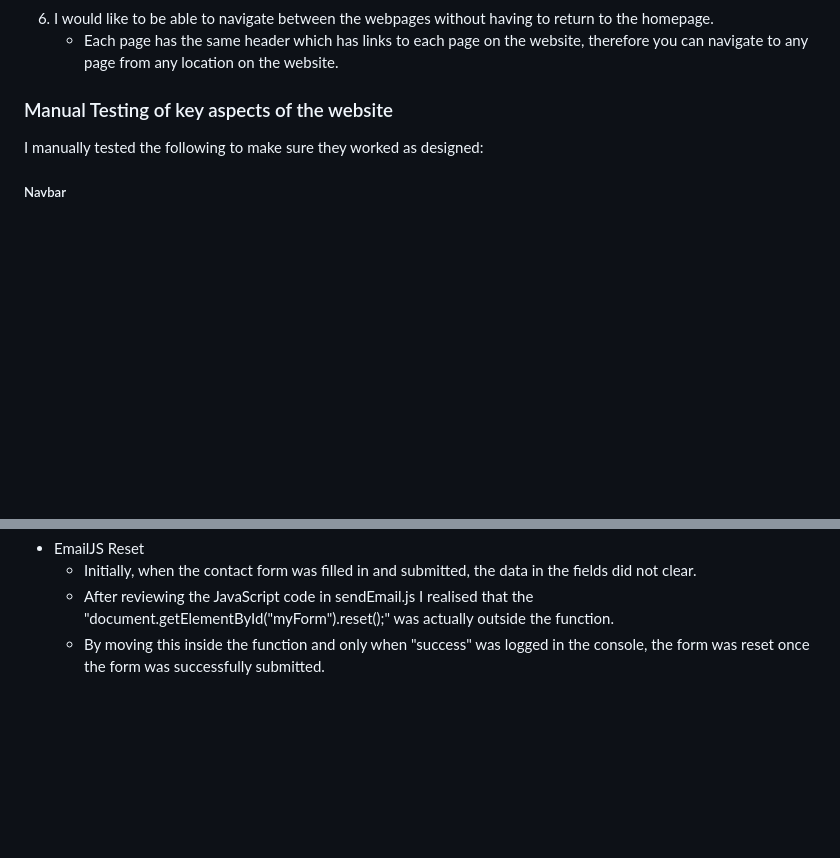
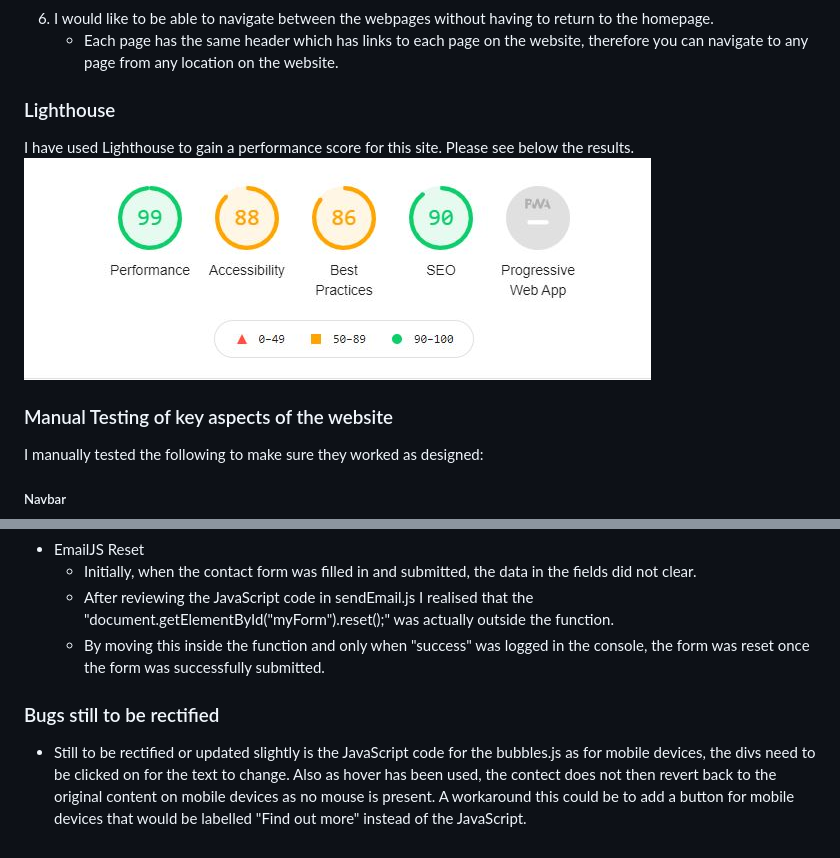
Before and after one commit to Code-Institute-Submissions/Down-The-Rabbit-Hole, a Markdown page: testing.md, 2 parts joined by grey strips. Drawn GitHub-style; pictures changed too: assets/images/Lighthouse.JPG (added); blank space fills up the shorter version.

```diff
--- a/testing.md
+++ b/testing.md
@@ -32,6 +32,10 @@
 <li>Each page has the same header which has links to each page on the website, therefore you can navigate to any page from any location on the website.</li>
 </ul>
 </ol>
+
+<h3>Lighthouse</h3>
+I have used Lighthouse to gain a performance score for this site. Please see below the results.<br>
+<img src="assets/images/Lighthouse.JPG">
 
 <h3>Manual Testing of key aspects of the website</h3>
 I manually tested the following to make sure they worked as designed:
@@ -150,3 +154,7 @@ Here are details of bugs that were discovered during manual testing and how they
 <li>By moving this inside the function and only when "success" was logged in the console, the form was reset once the form was successfully submitted.</li>
 </ul>
 </ul>
+
+<h3>Bugs still to be rectified</h3>
+<ul>
+<li>Still to be rectified or updated slightly is the JavaScript code for the bubbles.js as for mobile devices, the divs need to be clicked on for the text to change. Also as hover has been used, the contect does not then revert back to the original content on mobile devices as no mouse is present. A workaround this could be to add a button for mobile devices that would be labelled "Find out more" instead of the JavaScript.</li>
```
Also changed, not shown: README.md (+8 -5 lines), assets/images/image2.JPG (renamed from assets/images/image 2.JPG), assets/images/image3.JPG (renamed from assets/images/image 3.JPG), assets/images/laputarobot.jpg (renamed from assets/images/laputa robot.jpg), assets/images/responsive.JPG, 2 other files.
